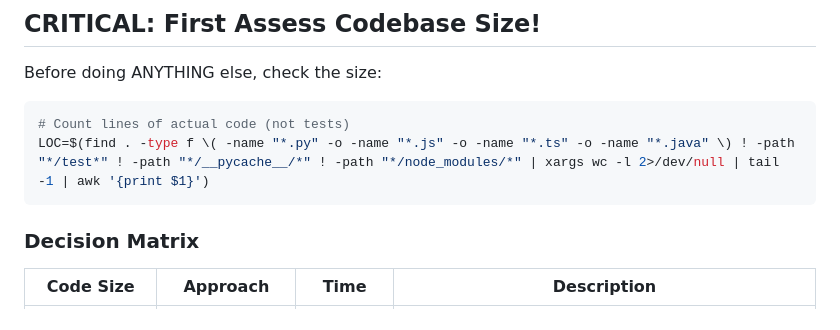
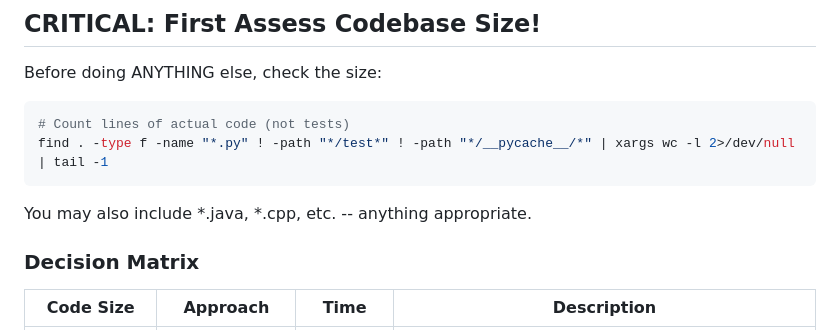
Before and after one commit to rhowardstone/aTSR, a Markdown page: src/refine-tests.md, the part around the change. Rendered like a GitHub page.

````diff
--- a/src/refine-tests.md
+++ b/src/refine-tests.md
@@ -15,8 +15,9 @@ An intelligent, multi-phase workflow for systematically improving test suite qua
 Before doing ANYTHING else, check the size:
 ```bash
 # Count lines of actual code (not tests)
-LOC=$(find . -type f \( -name "*.py" -o -name "*.js" -o -name "*.ts" -o -name "*.java" \) ! -path "*/test*" ! -path "*/__pycache__/*" ! -path "*/node_modules/*" | xargs wc -l 2>/dev/null | tail -1 | awk '{print $1}')
+find . -type f -name "*.py" ! -path "*/test*" ! -path "*/__pycache__/*" | xargs wc -l 2>/dev/null | tail -1
 ```
+You may also include *.java, *.cpp, etc. -- anything appropriate.
 
 ### Decision Matrix
 
````
